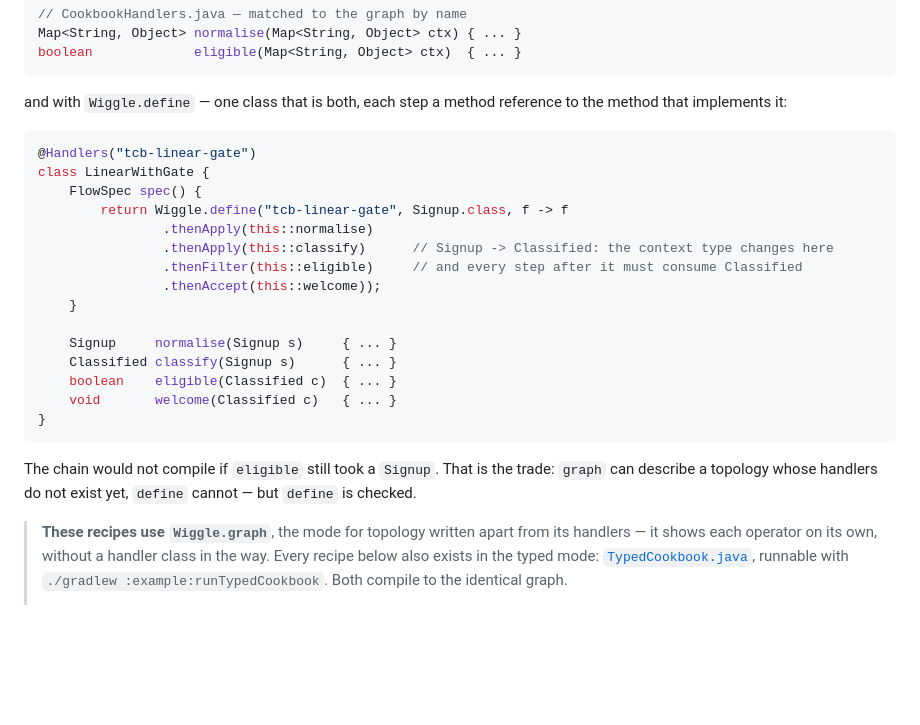
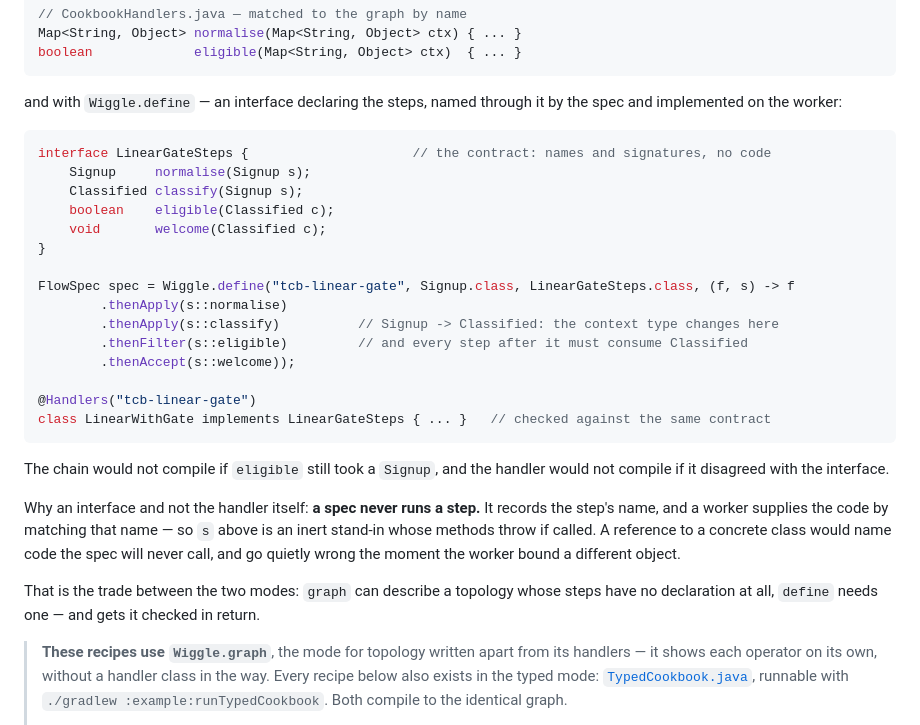
Before and after one commit to hadielmougy/wiggle, a Markdown page: docs/dsl-cookbook.md, the part around the change. GitHub-like rendering; blank space fills up the shorter version.

Commit message:
docs: the cookbook's typed recipe uses the step contract
The both-ways section still showed `this::normalise` on the handler itself,
which no longer compiles -- a spec names its steps through an interface now. It
shows the contract, the spec that names it and the handler that implements it,
and says why the middle one exists: a spec never runs a step, so naming a
concrete method promises something it cannot keep.

Co-Authored-By: Claude Opus 5 (1M context) <noreply@anthropic.com>
Claude-Session: https://claude.ai/code/session_01DnQppwpkAaPoWrUfsoWpmR

````diff
--- a/docs/dsl-cookbook.md
+++ b/docs/dsl-cookbook.md
@@ -28,29 +28,37 @@ Map<String, Object> normalise(Map<String, Object> ctx) { ... }
 boolean             eligible(Map<String, Object> ctx)  { ... }
 ```
 
-and with `Wiggle.define` — one class that is both, each step a method reference to the method that
-implements it:
+and with `Wiggle.define` — an interface declaring the steps, named through it by the spec and
+implemented on the worker:
 
 ```java
+interface LinearGateSteps {                     // the contract: names and signatures, no code
+    Signup     normalise(Signup s);
+    Classified classify(Signup s);
+    boolean    eligible(Classified c);
+    void       welcome(Classified c);
+}
+
+FlowSpec spec = Wiggle.define("tcb-linear-gate", Signup.class, LinearGateSteps.class, (f, s) -> f
+        .thenApply(s::normalise)
+        .thenApply(s::classify)          // Signup -> Classified: the context type changes here
+        .thenFilter(s::eligible)         // and every step after it must consume Classified
+        .thenAccept(s::welcome));
+
 @Handlers("tcb-linear-gate")
-class LinearWithGate {
-    FlowSpec spec() {
-        return Wiggle.define("tcb-linear-gate", Signup.class, f -> f
-                .thenApply(this::normalise)
-                .thenApply(this::classify)      // Signup -> Classified: the context type changes here
-                .thenFilter(this::eligible)     // and every step after it must consume Classified
-                .thenAccept(this::welcome));
-    }
-
-    Signup     normalise(Signup s)     { ... }
-    Classified classify(Signup s)      { ... }
-    boolean    eligible(Classified c)  { ... }
-    void       welcome(Classified c)   { ... }
-}
+class LinearWithGate implements LinearGateSteps { ... }   // checked against the same contract
 ```
 
-The chain would not compile if `eligible` still took a `Signup`. That is the trade: `graph` can
-describe a topology whose handlers do not exist yet, `define` cannot — but `define` is checked.
+The chain would not compile if `eligible` still took a `Signup`, and the handler would not compile if
+it disagreed with the interface.
+
+Why an interface and not the handler itself: **a spec never runs a step.** It records the step's name,
+and a worker supplies the code by matching that name — so `s` above is an inert stand-in whose methods
+throw if called. A reference to a concrete class would name code the spec will never call, and go
+quietly wrong the moment the worker bound a different object.
+
+That is the trade between the two modes: `graph` can describe a topology whose steps have no
+declaration at all, `define` needs one — and gets it checked in return.
 
 > **These recipes use `Wiggle.graph`**, the mode for topology written apart from its handlers — it
 > shows each operator on its own, without a handler class in the way. Every recipe below also exists
````
